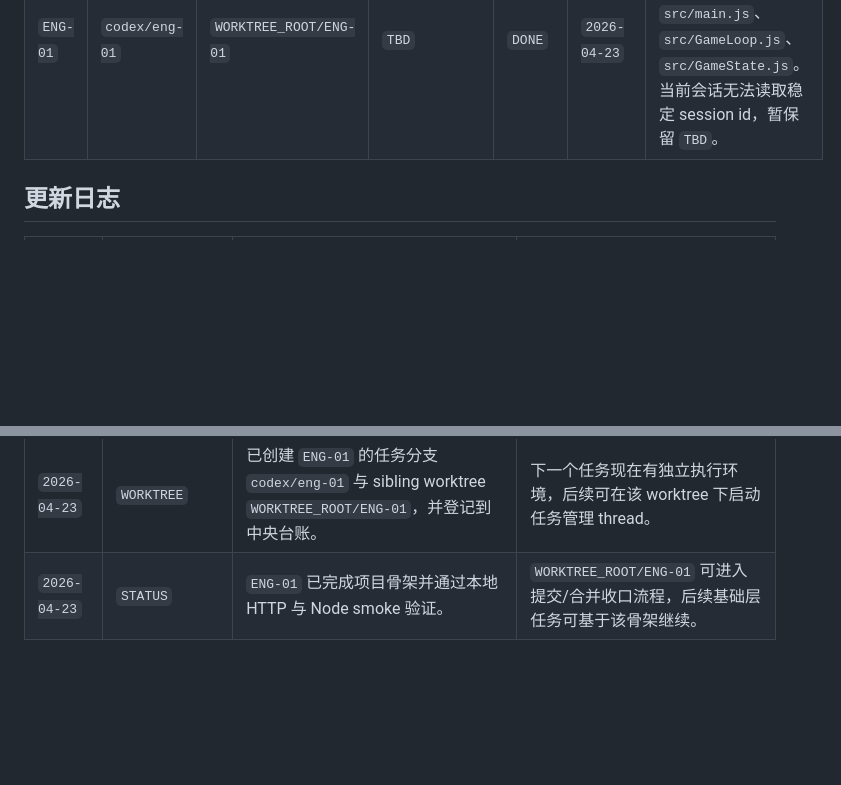
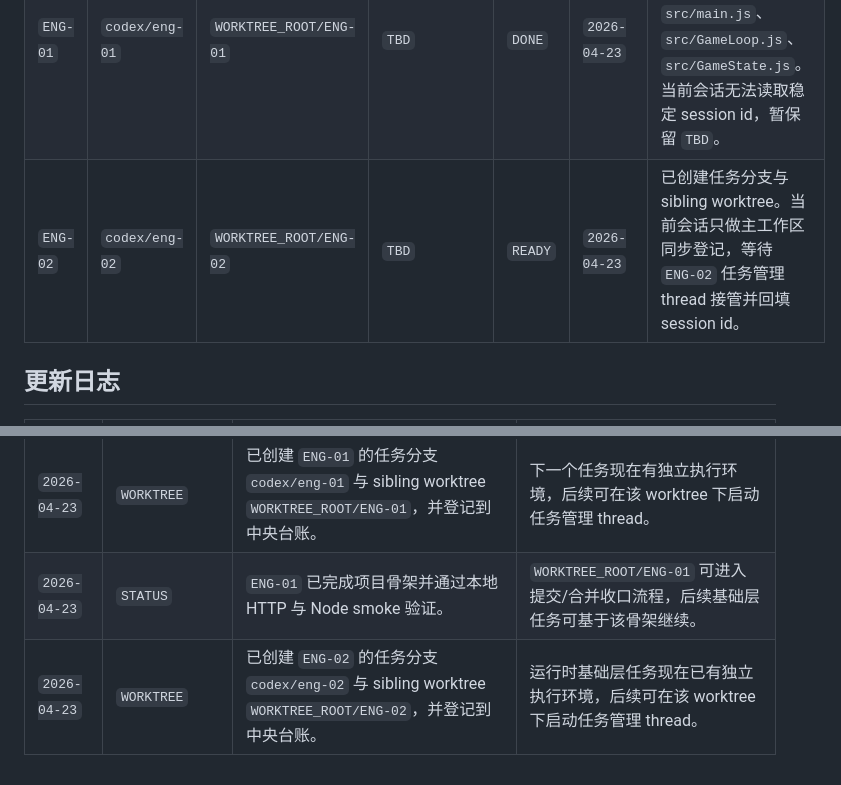
Before and after one commit to Tinymac0829/TOTM_MVP_H5, a Markdown page: docs/worktree_registry_zh.md, 2 parts joined by grey strips. Rendered like a GitHub page; blank space fills up the shorter version.

```diff
--- a/docs/worktree_registry_zh.md
+++ b/docs/worktree_registry_zh.md
@@ -36,6 +36,7 @@
 |---|---|---|---|---|---|---|
 | `PM-02` | `codex/pm-02` | `WORKTREE_ROOT/PM-02` | `019d62cd-a740-79c3-b420-88f6f37d2128` | `DONE` | `2026-04-21` | 技术设计文档任务已全部完成，产出文档：PM-02 核心运行时、ENG-02 关卡格式、ENG-03 输入层、ENG-04 移动手感、ENG-05 HUD 状态流、调试面板方案。 |
 | `ENG-01` | `codex/eng-01` | `WORKTREE_ROOT/ENG-01` | `TBD` | `DONE` | `2026-04-23` | 任务管理 thread 已接管并完成项目骨架：`index.html`、`src/main.js`、`src/GameLoop.js`、`src/GameState.js`。当前会话无法读取稳定 session id，暂保留 `TBD`。 |
+| `ENG-02` | `codex/eng-02` | `WORKTREE_ROOT/ENG-02` | `TBD` | `READY` | `2026-04-23` | 已创建任务分支与 sibling worktree。当前会话只做主工作区同步登记，等待 `ENG-02` 任务管理 thread 接管并回填 session id。 |
 
 ## 更新日志
 
@@ -49,3 +50,4 @@
 | `2026-04-21` | `STATUS` | PM-02 标记为 DONE，全部技术设计文档已产出。 | PM-02 worktree 可归档或复用。 |
 | `2026-04-23` | `WORKTREE` | 已创建 `ENG-01` 的任务分支 `codex/eng-01` 与 sibling worktree `WORKTREE_ROOT/ENG-01`，并登记到中央台账。 | 下一个任务现在有独立执行环境，后续可在该 worktree 下启动任务管理 thread。 |
 | `2026-04-23` | `STATUS` | `ENG-01` 已完成项目骨架并通过本地 HTTP 与 Node smoke 验证。 | `WORKTREE_ROOT/ENG-01` 可进入提交/合并收口流程，后续基础层任务可基于该骨架继续。 |
+| `2026-04-23` | `WORKTREE` | 已创建 `ENG-02` 的任务分支 `codex/eng-02` 与 sibling worktree `WORKTREE_ROOT/ENG-02`，并登记到中央台账。 | 运行时基础层任务现在已有独立执行环境，后续可在该 worktree 下启动任务管理 thread。 |
```
Also changed, not shown: docs/worktree_registry.md (+2 -0 lines).
